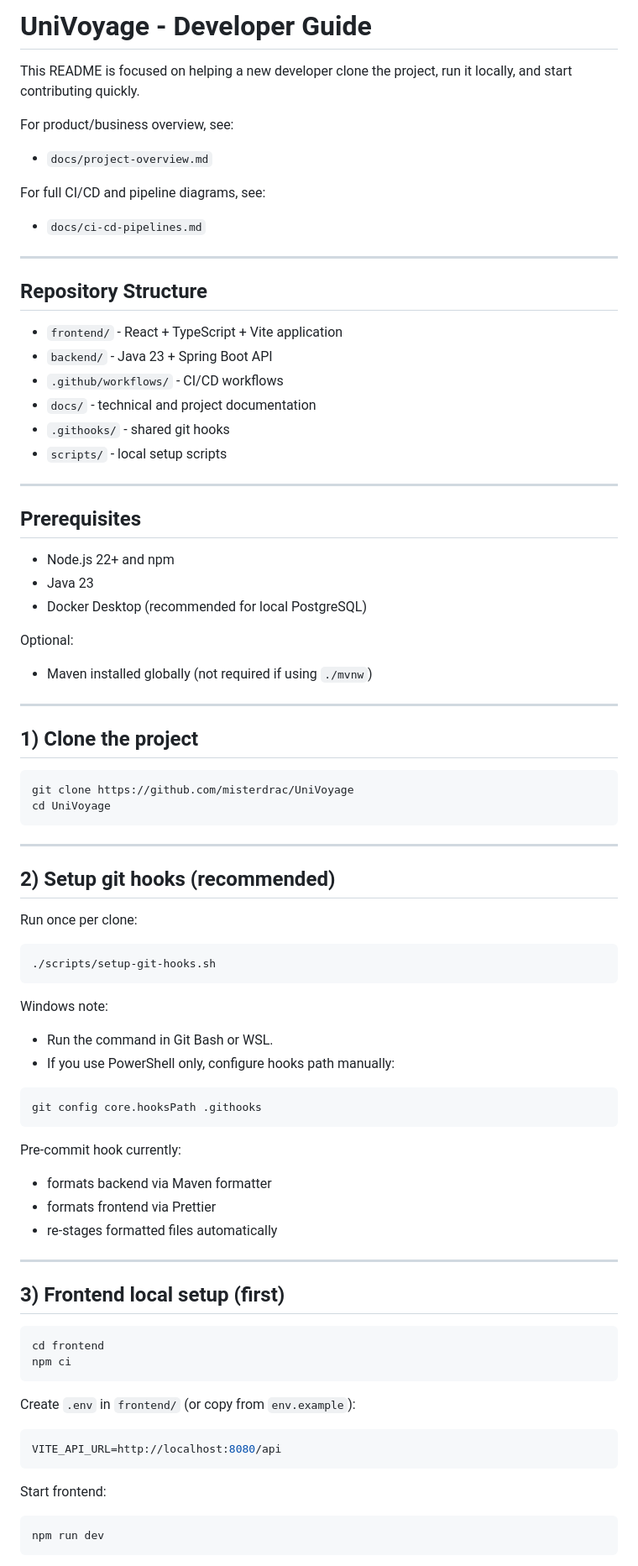
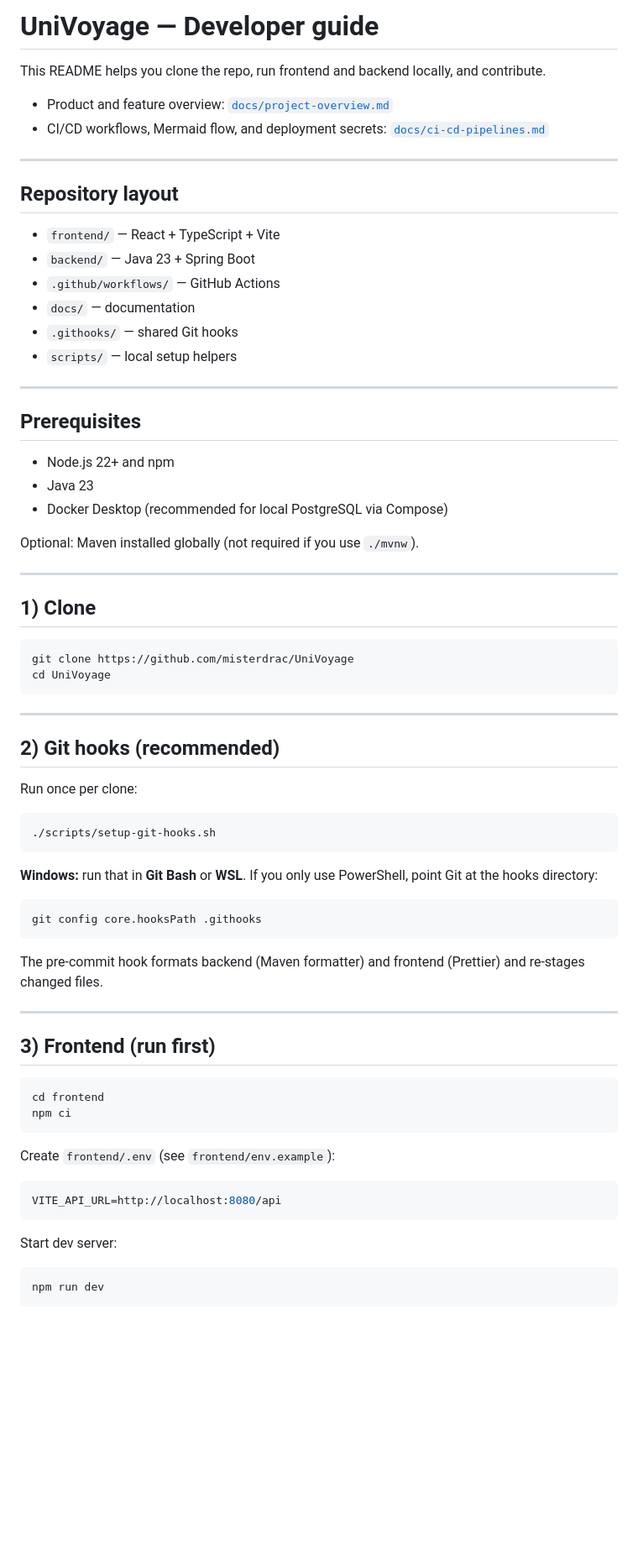
Before and after one commit to misterdrac/UniVoyage, a Markdown page: README.md, the part around one of its changes. Shown at 84% size. Rendered like a GitHub page; blank space fills up the shorter version.

````diff
--- a/README.md
+++ b/README.md
@@ -1,23 +1,20 @@
-# UniVoyage - Developer Guide
+# UniVoyage — Developer guide
 
-This README is focused on helping a new developer clone the project, run it locally, and start contributing quickly.
+This README helps you clone the repo, run frontend and backend locally, and contribute.
 
-For product/business overview, see:
-- `docs/project-overview.md`
-
-For full CI/CD and pipeline diagrams, see:
-- `docs/ci-cd-pipelines.md`
+- Product and feature overview: [`docs/project-overview.md`](docs/project-overview.md)
+- CI/CD workflows, Mermaid flow, and deployment secrets: [`docs/ci-cd-pipelines.md`](docs/ci-cd-pipelines.md)
 
 ---
 
-## Repository Structure
+## Repository layout
 
-- `frontend/` - React + TypeScript + Vite application
-- `backend/` - Java 23 + Spring Boot API
-- `.github/workflows/` - CI/CD workflows
-- `docs/` - technical and project documentation
-- `.githooks/` - shared git hooks
-- `scripts/` - local setup scripts
+- `frontend/` — React + TypeScript + Vite
+- `backend/` — Java 23 + Spring Boot
+- `.github/workflows/` — GitHub Actions
+- `docs/` — documentation
+- `.githooks/` — shared Git hooks
+- `scripts/` — local setup helpers
 
 ---
 
@@ -25,14 +22,13 @@ For full CI/CD and pipeline diagrams, see:
 
 - Node.js 22+ and npm
 - Java 23
-- Docker Desktop (recommended for local PostgreSQL)
+- Docker Desktop (recommended for local PostgreSQL via Compose)
 
-Optional:
-- Maven installed globally (not required if using `./mvnw`)
+Optional: Maven installed globally (not required if you use `./mvnw`).
 
 ---
 
-## 1) Clone the project
+## 1) Clone
 
 ```bash
 git clone https://github.com/misterdrac/UniVoyage
@@ -41,7 +37,7 @@ cd UniVoyage
 
 ---
 
-## 2) Setup git hooks (recommended)
+## 2) Git hooks (recommended)
 
 Run once per clone:
 
@@ -49,35 +45,30 @@ Run once per clone:
 ./scripts/setup-git-hooks.sh
 ```
 
-Windows note:
-- Run the command in Git Bash or WSL.
-- If you use PowerShell only, configure hooks path manually:
+**Windows:** run that in **Git Bash** or **WSL**. If you only use PowerShell, point Git at the hooks directory:
 
 ```powershell
 git config core.hooksPath .githooks
 ```
 
-Pre-commit hook currently:
-- formats backend via Maven formatter
-- formats frontend via Prettier
-- re-stages formatted files automatically
+The pre-commit hook formats backend (Maven formatter) and frontend (Prettier) and re-stages changed files.
 
 ---
 
-## 3) Frontend local setup (first)
+## 3) Frontend (run first)
 
 ```bash
 cd frontend
 npm ci
 ```
 
-Create `.env` in `frontend/` (or copy from `env.example`):
+Create `frontend/.env` (see `frontend/env.example`):
 
 ```env
 VITE_API_URL=http://localhost:8080/api
 ```
 
-Start frontend:
+Start dev server:
 
 ```bash
 npm run dev
````
Also changed, not shown: other parts of README.md (+29 -50 lines).
